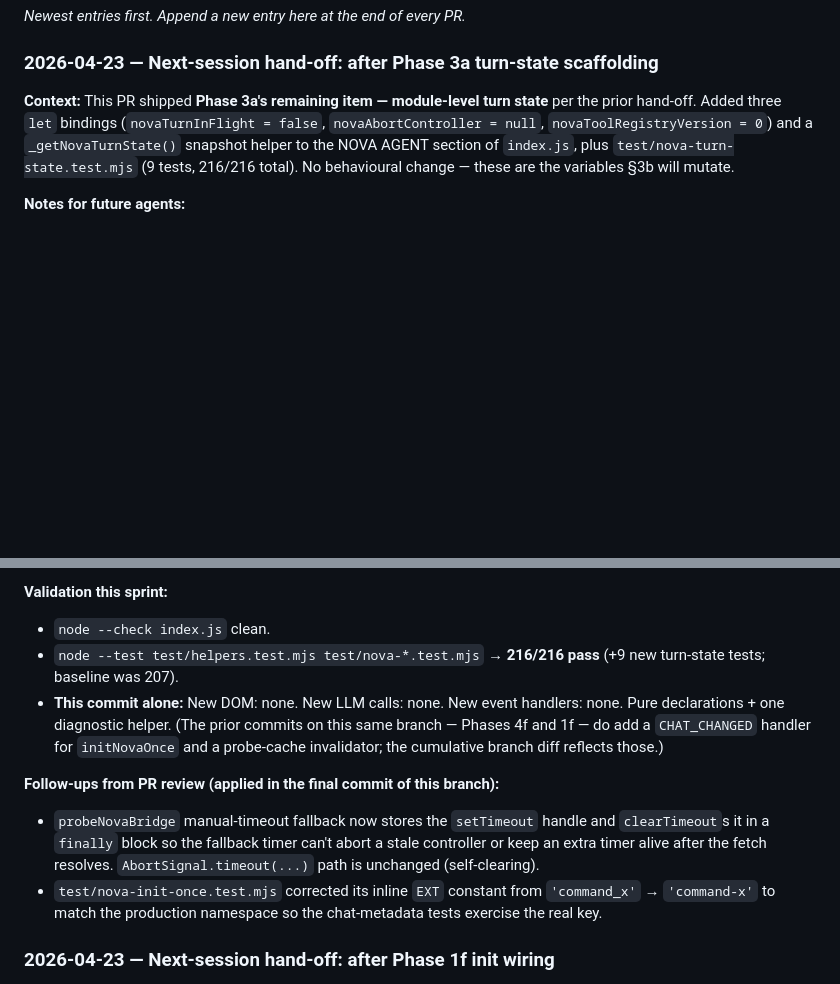
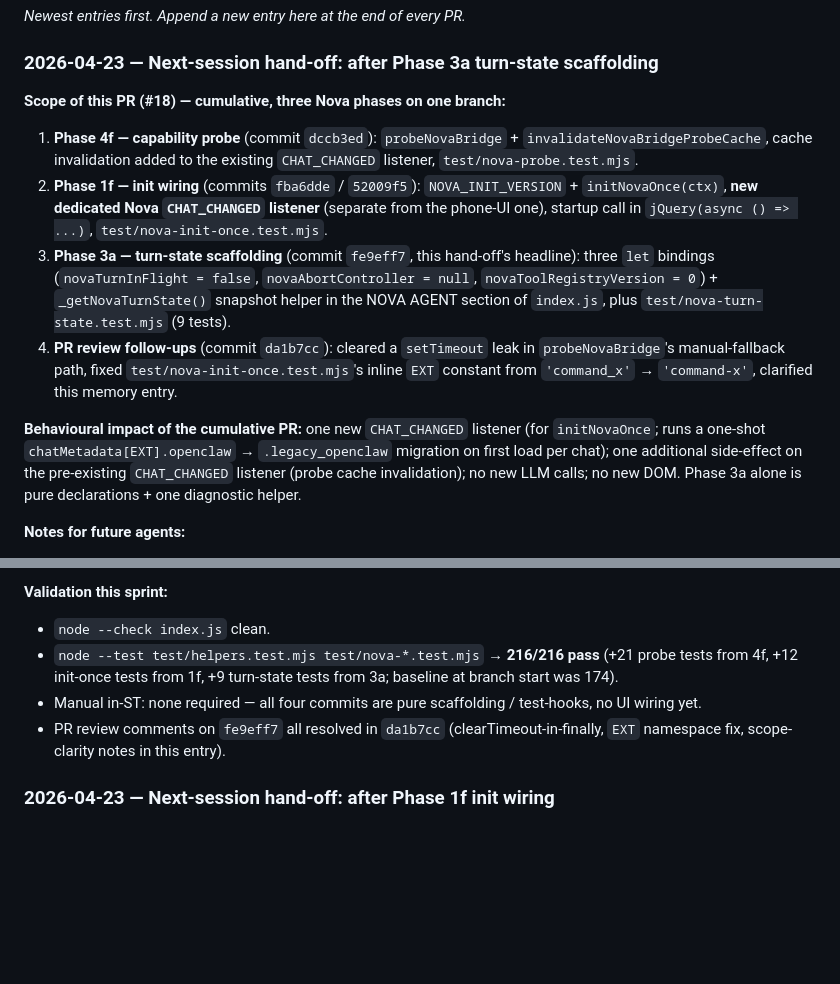
Before and after one commit to dkylepeppers-alt/command-x, a Markdown page: AGENT_MEMORY.md, 2 parts joined by grey strips. Drawn GitHub-style; blank space fills up the shorter version.

Commit message:
AGENT_MEMORY: clarify PR-18 scope block, fold review follow-ups into validation
Agent-Logs-Url: https://github.com/dkylepeppers-alt/command-x/sessions/48ab7873-822c-4f0b-a5d0-ba8629589516

Co-authored-by: dkylepeppers-alt <233676419+dkylepeppers-alt@users.noreply.github.com>

```diff
--- a/AGENT_MEMORY.md
+++ b/AGENT_MEMORY.md
@@ -79,7 +79,13 @@ _Newest entries first. Append a new entry here at the end of every PR._
 
 ### 2026-04-23 — Next-session hand-off: after Phase 3a turn-state scaffolding
 
-**Context:** This PR shipped **Phase 3a's remaining item — module-level turn state** per the prior hand-off. Added three `let` bindings (`novaTurnInFlight = false`, `novaAbortController = null`, `novaToolRegistryVersion = 0`) and a `_getNovaTurnState()` snapshot helper to the NOVA AGENT section of `index.js`, plus `test/nova-turn-state.test.mjs` (9 tests, 216/216 total). No behavioural change — these are the variables §3b will mutate.
+**Scope of this PR (#18) — cumulative, three Nova phases on one branch:**
+1. **Phase 4f — capability probe** (commit `dccb3ed`): `probeNovaBridge` + `invalidateNovaBridgeProbeCache`, cache invalidation added to the existing `CHAT_CHANGED` listener, `test/nova-probe.test.mjs`.
+2. **Phase 1f — init wiring** (commits `fba6dde` / `52009f5`): `NOVA_INIT_VERSION` + `initNovaOnce(ctx)`, **new dedicated Nova `CHAT_CHANGED` listener** (separate from the phone-UI one), startup call in `jQuery(async () => ...)`, `test/nova-init-once.test.mjs`.
+3. **Phase 3a — turn-state scaffolding** (commit `fe9eff7`, this hand-off's headline): three `let` bindings (`novaTurnInFlight = false`, `novaAbortController = null`, `novaToolRegistryVersion = 0`) + `_getNovaTurnState()` snapshot helper in the NOVA AGENT section of `index.js`, plus `test/nova-turn-state.test.mjs` (9 tests).
+4. **PR review follow-ups** (commit `da1b7cc`): cleared a `setTimeout` leak in `probeNovaBridge`'s manual-fallback path, fixed `test/nova-init-once.test.mjs`'s inline `EXT` constant from `'command_x'` → `'command-x'`, clarified this memory entry.
+
+**Behavioural impact of the cumulative PR:** one new `CHAT_CHANGED` listener (for `initNovaOnce`; runs a one-shot `chatMetadata[EXT].openclaw` → `.legacy_openclaw` migration on first load per chat); one additional side-effect on the pre-existing `CHAT_CHANGED` listener (probe cache invalidation); no new LLM calls; no new DOM. Phase 3a alone is pure declarations + one diagnostic helper.
 
 **Notes for future agents:**
 - **`_getNovaTurnState()` is the stable read-only test hook.** `hasAbort` is a boolean (`novaAbortController !== null`), deliberately NOT the live reference, so test code can't mutate the active controller via the snapshot. Snapshots are fresh objects on every call — mutating one doesn't affect internal state. If §3b needs a richer hook (e.g. `abortReason`), add fields to the return object but keep all values structured-cloneable primitives.
@@ -104,12 +110,9 @@ _Newest entries first. Append a new entry here at the end of every PR._
 
 **Validation this sprint:**
 - `node --check index.js` clean.
-- `node --test test/helpers.test.mjs test/nova-*.test.mjs` → **216/216 pass** (+9 new turn-state tests; baseline was 207).
-- **This commit alone:** New DOM: none. New LLM calls: none. New event handlers: none. Pure declarations + one diagnostic helper. (The prior commits on this same branch — Phases 4f and 1f — do add a `CHAT_CHANGED` handler for `initNovaOnce` and a probe-cache invalidator; the cumulative branch diff reflects those.)
-
-**Follow-ups from PR review (applied in the final commit of this branch):**
-- `probeNovaBridge` manual-timeout fallback now stores the `setTimeout` handle and `clearTimeout`s it in a `finally` block so the fallback timer can't abort a stale controller or keep an extra timer alive after the fetch resolves. `AbortSignal.timeout(...)` path is unchanged (self-clearing).
-- `test/nova-init-once.test.mjs` corrected its inline `EXT` constant from `'command_x'` → `'command-x'` to match the production namespace so the chat-metadata tests exercise the real key.
+- `node --test test/helpers.test.mjs test/nova-*.test.mjs` → **216/216 pass** (+21 probe tests from 4f, +12 init-once tests from 1f, +9 turn-state tests from 3a; baseline at branch start was 174).
+- Manual in-ST: none required — all four commits are pure scaffolding / test-hooks, no UI wiring yet.
+- PR review comments on `fe9eff7` all resolved in `da1b7cc` (clearTimeout-in-finally, `EXT` namespace fix, scope-clarity notes in this entry).
 
 ### 2026-04-23 — Next-session hand-off: after Phase 1f init wiring
 
```
